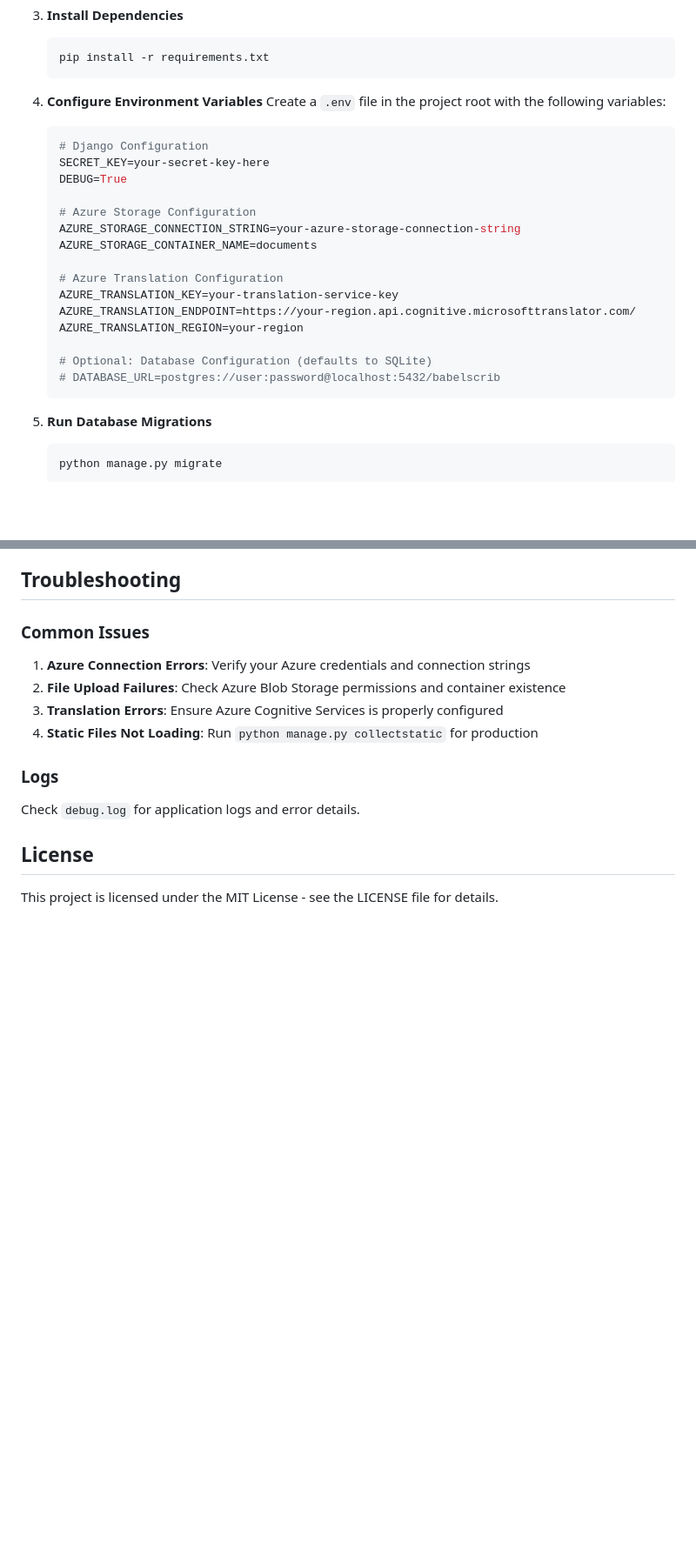
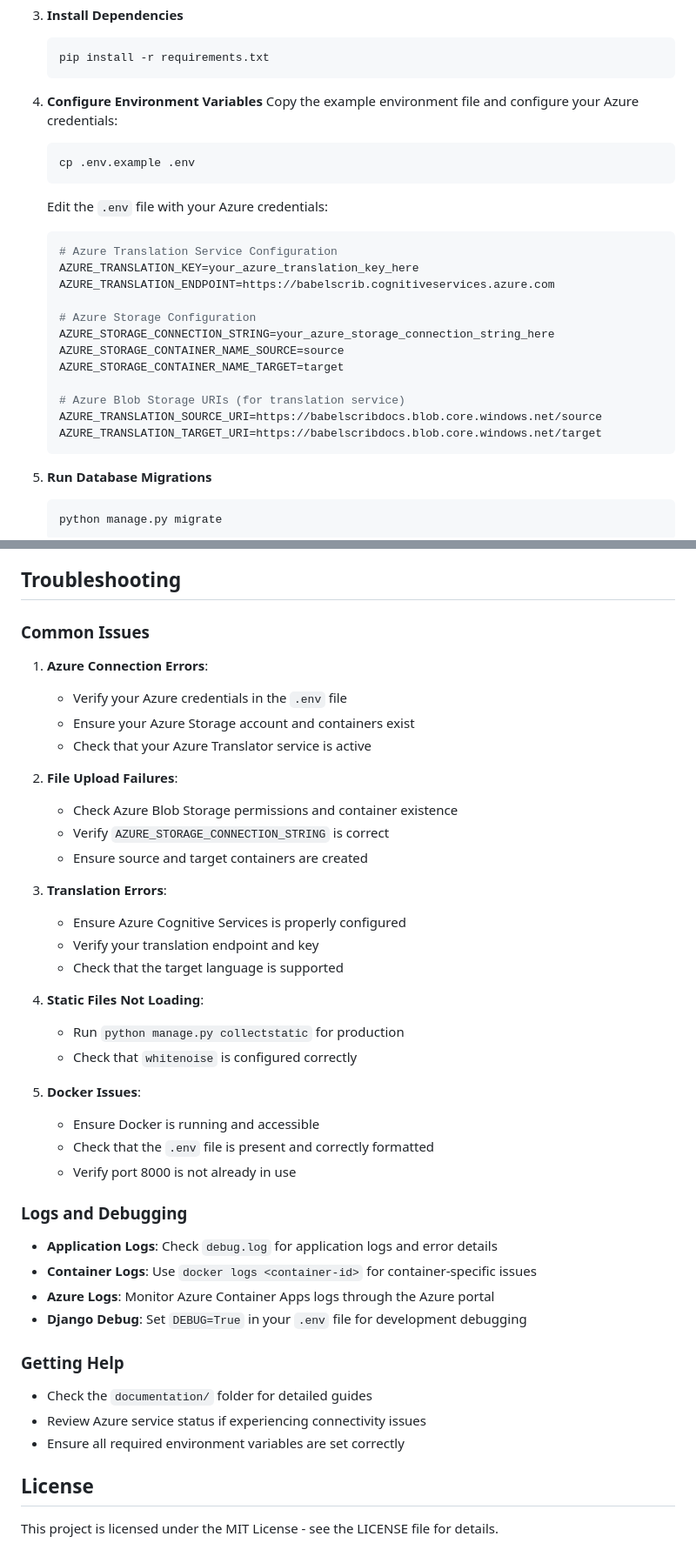
Before and after one commit to frkim/babelscrib, a Markdown page: README.md, 2 parts joined by grey strips. Shown: that part at 87% size. Rendered like a GitHub page; blank space fills up the shorter version.

Commit message:
Update README.md with enhanced quick start instructions, environment variable setup, and CI/CD deployment details

````diff
--- a/README.md
+++ b/README.md
@@ -85,23 +112,25 @@ babelscrib/
    ```
 
 4. **Configure Environment Variables**
-   Create a `.env` file in the project root with the following variables:
+   Copy the example environment file and configure your Azure credentials:
+   ```bash
+   cp .env.example .env
+   ```
+
+   Edit the `.env` file with your Azure credentials:
    ```env
-   # Django Configuration
-   SECRET_KEY=your-secret-key-here
-   DEBUG=True
+   # Azure Translation Service Configuration
+   AZURE_TRANSLATION_KEY=your_azure_translation_key_here
+   AZURE_TRANSLATION_ENDPOINT=https://babelscrib.cognitiveservices.azure.com
 
    # Azure Storage Configuration
-   AZURE_STORAGE_CONNECTION_STRING=your-azure-storage-connection-string
-   AZURE_STORAGE_CONTAINER_NAME=documents
+   AZURE_STORAGE_CONNECTION_STRING=your_azure_storage_connection_string_here
+   AZURE_STORAGE_CONTAINER_NAME_SOURCE=source
+   AZURE_STORAGE_CONTAINER_NAME_TARGET=target
 
-   # Azure Translation Configuration
-   AZURE_TRANSLATION_KEY=your-translation-service-key
-   AZURE_TRANSLATION_ENDPOINT=https://your-region.api.cognitive.microsofttranslator.com/
-   AZURE_TRANSLATION_REGION=your-region
-
-   # Optional: Database Configuration (defaults to SQLite)
-   # DATABASE_URL=postgres://user:password@localhost:5432/babelscrib
+   # Azure Blob Storage URIs (for translation service)
+   AZURE_TRANSLATION_SOURCE_URI=https://babelscribdocs.blob.core.windows.net/source
+   AZURE_TRANSLATION_TARGET_URI=https://babelscribdocs.blob.core.windows.net/target
    ```
 
 5. **Run Database Migrations**
@@ -251,14 +334,42 @@ Additional documentation is available in the `documentation/` folder:
 
 ### Common Issues
 
-1. **Azure Connection Errors**: Verify your Azure credentials and connection strings
-2. **File Upload Failures**: Check Azure Blob Storage permissions and container existence
-3. **Translation Errors**: Ensure Azure Cognitive Services is properly configured
-4. **Static Files Not Loading**: Run `python manage.py collectstatic` for production
+1. **Azure Connection Errors**:
+   - Verify your Azure credentials in the `.env` file
+   - Ensure your Azure Storage account and containers exist
+   - Check that your Azure Translator service is active
 
-### Logs
+2. **File Upload Failures**:
+   - Check Azure Blob Storage permissions and container existence
+   - Verify `AZURE_STORAGE_CONNECTION_STRING` is correct
+   - Ensure source and target containers are created
 
-Check `debug.log` for application logs and error details.
+3. **Translation Errors**:
+   - Ensure Azure Cognitive Services is properly configured
+   - Verify your translation endpoint and key
+   - Check that the target language is supported
+
+4. **Static Files Not Loading**:
+   - Run `python manage.py collectstatic` for production
+   - Check that `whitenoise` is configured correctly
+
+5. **Docker Issues**:
+   - Ensure Docker is running and accessible
+   - Check that the `.env` file is present and correctly formatted
+   - Verify port 8000 is not already in use
+
+### Logs and Debugging
+
+- **Application Logs**: Check `debug.log` for application logs and error details
+- **Container Logs**: Use `docker logs <container-id>` for container-specific issues
+- **Azure Logs**: Monitor Azure Container Apps logs through the Azure portal
+- **Django Debug**: Set `DEBUG=True` in your `.env` file for development debugging
+
+### Getting Help
+
+- Check the `documentation/` folder for detailed guides
+- Review Azure service status if experiencing connectivity issues
+- Ensure all required environment variables are set correctly
 
 ## License
 
````
Also changed, not shown: other parts of README.md (+90 -9 lines).
